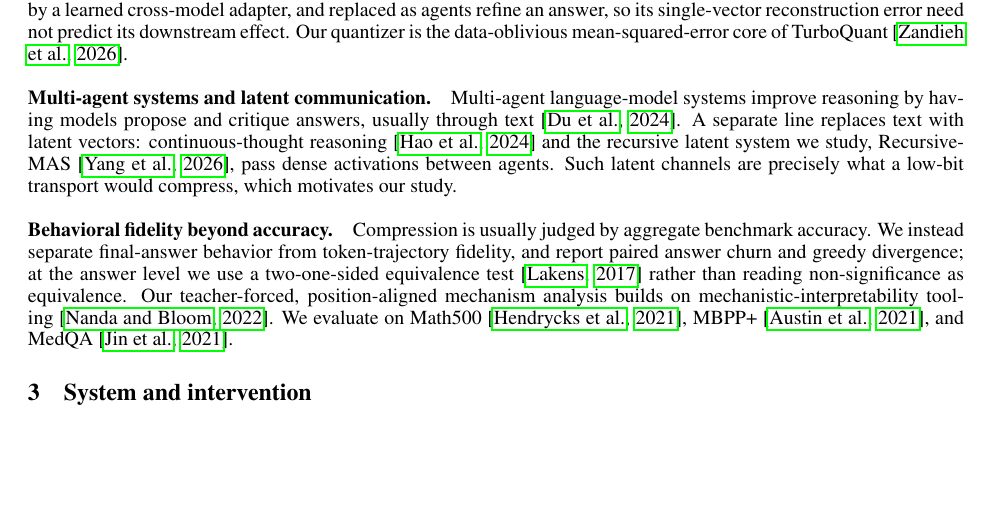
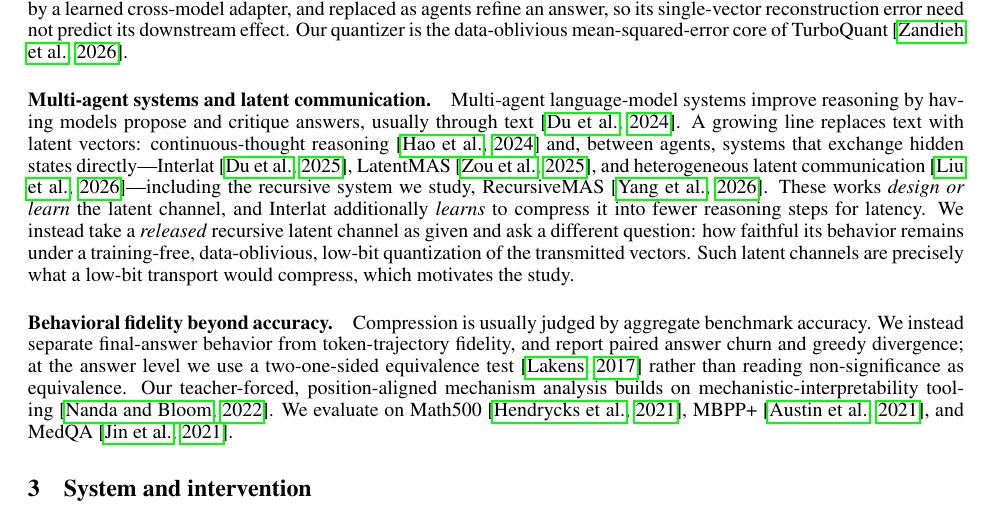
Before and after one commit to Neetx/latent-channel-compression, a LaTeX paper (writeup/main.tex): part of page 2 of 9 before the commit and part of page 2 of 10 after it, cut so that both start at the same text, the shorter picture padded with empty space. Compiled offline with pdfLaTeX.

Commit message:
Related work: cite Interlat/LatentMAS/Vision-Wormhole, sharpen novelty scoping
Add three verified latent inter-agent communication references (Interlat arXiv:2511.09149, LatentMAS arXiv:2511.20639, Vision Wormhole arXiv:2602.15382; titles/authors/years confirmed via arXiv API). Reposition the related-work paragraph: prior systems design or learn the latent channel (Interlat also learns to compress it into fewer reasoning steps for latency); we instead take a released recursive latent channel as given and study its behavioral fidelity under a training-free, data-oblivious, low-bit quantization -- the precise novelty scoping. Recompiled main.pdf, refs resolved.

Co-Authored-By: Claude Opus 4.8 <noreply@anthropic.com>

```diff
--- a/writeup/main.tex
+++ b/writeup/main.tex
@@ -110,11 +110,16 @@ of TurboQuant~\citep{turboquant2026}.
 
 \paragraph{Multi-agent systems and latent communication.}
 Multi-agent language-model systems improve reasoning by having models propose and critique
-answers, usually through text~\citep{debate}. A separate line replaces text with latent
-vectors: continuous-thought reasoning~\citep{coconut} and the recursive latent system we
-study, RecursiveMAS~\citep{recursivemas2026}, pass dense activations between agents. Such
-latent channels are precisely what a low-bit transport would compress, which motivates our
-study.
+answers, usually through text~\citep{debate}. A growing line replaces text with latent vectors:
+continuous-thought reasoning~\citep{coconut} and, between agents, systems that exchange hidden
+states directly---Interlat~\citep{interlat}, LatentMAS~\citep{latentmas}, and heterogeneous
+latent communication~\citep{visionwormhole}---including the recursive system we study,
+RecursiveMAS~\citep{recursivemas2026}. These works \emph{design or learn} the latent channel, and
+Interlat additionally \emph{learns} to compress it into fewer reasoning steps for latency. We
+instead take a \emph{released} recursive latent channel as given and ask a different question: how
+faithful its behavior remains under a training-free, data-oblivious, low-bit quantization of the
+transmitted vectors. Such latent channels are precisely what a low-bit transport would compress,
+which motivates the study.
 
 \paragraph{Behavioral fidelity beyond accuracy.}
 Compression is usually judged by aggregate benchmark accuracy. We instead separate
```
Also changed, not shown: writeup/references.bib (+25 -0 lines), writeup/main.pdf.
